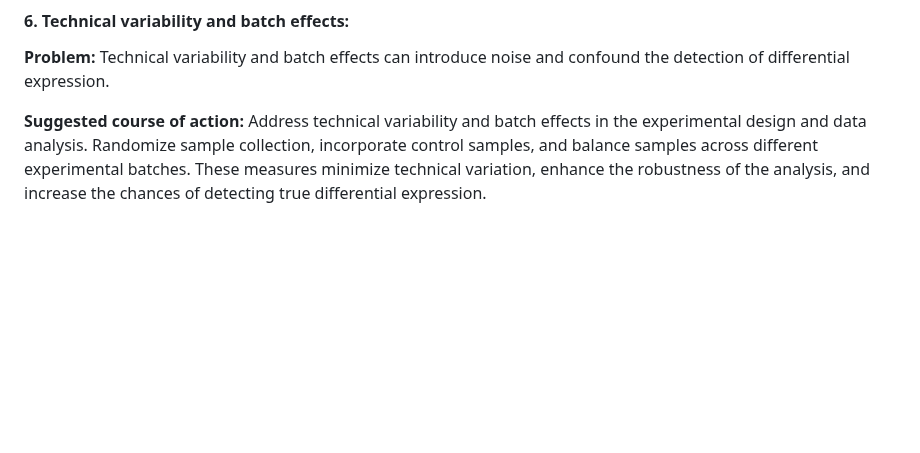
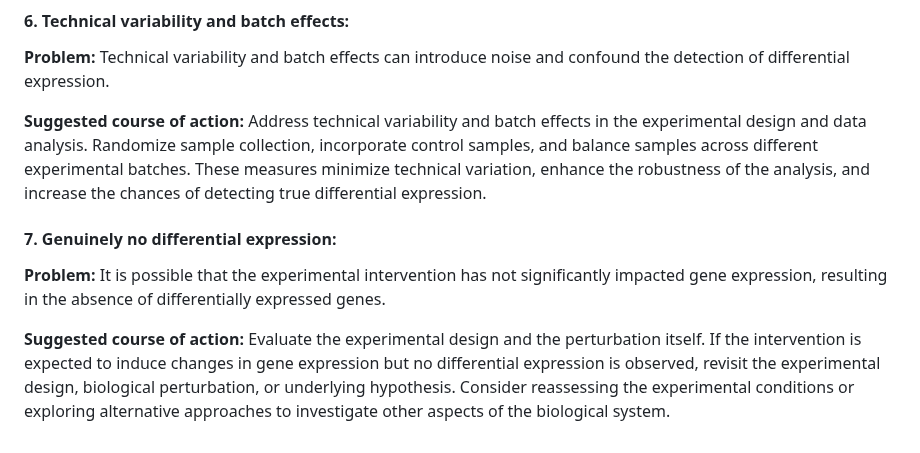
Before and after one commit to nf-core/differentialabundance, a Markdown page: docs/output.md, the part around the change. Drawn GitHub-style; blank space fills up the shorter version.

Commit message:
point on no de

```diff
--- a/docs/output.md
+++ b/docs/output.md
@@ -133,3 +133,9 @@ The app must be run in an environment with [ShinyNGS](https://github.com/pinin4f
 **Problem:** Technical variability and batch effects can introduce noise and confound the detection of differential expression.
 
 **Suggested course of action:** Address technical variability and batch effects in the experimental design and data analysis. Randomize sample collection, incorporate control samples, and balance samples across different experimental batches. These measures minimize technical variation, enhance the robustness of the analysis, and increase the chances of detecting true differential expression.
+
+#### 7. Genuinely no differential expression:
+
+**Problem:** It is possible that the experimental intervention has not significantly impacted gene expression, resulting in the absence of differentially expressed genes.
+
+**Suggested course of action:** Evaluate the experimental design and the perturbation itself. If the intervention is expected to induce changes in gene expression but no differential expression is observed, revisit the experimental design, biological perturbation, or underlying hypothesis. Consider reassessing the experimental conditions or exploring alternative approaches to investigate other aspects of the biological system.
```
